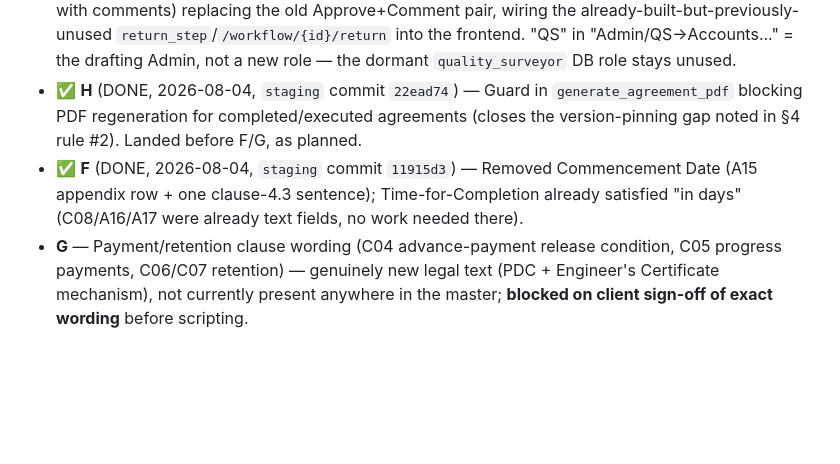
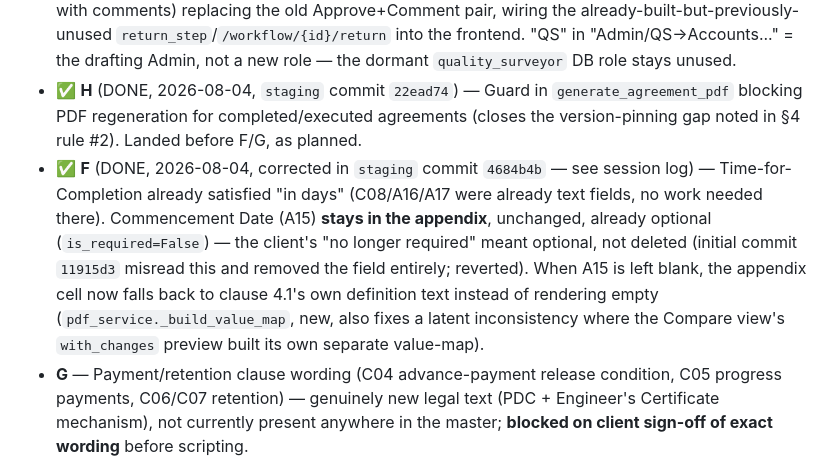
Before and after one commit to Dobaaa/SAMS-Intial-Project, a Markdown page: CLAUDE.md, the part around one of its changes. GitHub-like rendering; blank space fills up the shorter version.

Commit message:
docs: correct Package F record — A15 optional, not deleted
Co-Authored-By: Claude Opus 4.7 (1M context) <noreply@anthropic.com>

```diff
--- a/CLAUDE.md
+++ b/CLAUDE.md
@@ -195,7 +196,7 @@ BGCC's Phase 2 wishlist (`~/Downloads/Approval process shall be step by step .md
 **In scope — 8 work packages, build order A→H→F/G→C→D→B→E:**
 - ✅ **A** (DONE, 2026-08-04, `staging` commit `734c69d`, deployed to alpha) — Reversed §4 rule #4 back to sequential: chain reorder to Accounts→PD→OM→GM, real ordering guard in `approve_step` (the flat model had none), 3-button reviewer UI (Approved / Approved with comments / Rejected with comments) replacing the old Approve+Comment pair, wiring the already-built-but-previously-unused `return_step`/`/workflow/{id}/return` into the frontend. "QS" in "Admin/QS→Accounts..." = the drafting Admin, not a new role — the dormant `quality_surveyor` DB role stays unused.
 - ✅ **H** (DONE, 2026-08-04, `staging` commit `22ead74`) — Guard in `generate_agreement_pdf` blocking PDF regeneration for completed/executed agreements (closes the version-pinning gap noted in §4 rule #2). Landed before F/G, as planned.
-- ✅ **F** (DONE, 2026-08-04, `staging` commit `11915d3`) — Removed Commencement Date (A15 appendix row + one clause-4.3 sentence); Time-for-Completion already satisfied "in days" (C08/A16/A17 were already text fields, no work needed there).
+- ✅ **F** (DONE, 2026-08-04, corrected in `staging` commit `4684b4b` — see session log) — Time-for-Completion already satisfied "in days" (C08/A16/A17 were already text fields, no work needed there). Commencement Date (A15) **stays in the appendix**, unchanged, already optional (`is_required=False`) — the client's "no longer required" meant optional, not deleted (initial commit `11915d3` misread this and removed the field entirely; reverted). When A15 is left blank, the appendix cell now falls back to clause 4.1's own definition text instead of rendering empty (`pdf_service._build_value_map`, new, also fixes a latent inconsistency where the Compare view's `with_changes` preview built its own separate value-map).
 - **G** — Payment/retention clause wording (C04 advance-payment release condition, C05 progress payments, C06/C07 retention) — genuinely new legal text (PDC + Engineer's Certificate mechanism), not currently present anywhere in the master; **blocked on client sign-off of exact wording** before scripting.
 - **C** — Red-highlight admin-entered content in a new GM-only "View PDF" render mode (`highlight_admin_content` flag, default off — standard/archived PDF never changes).
 - **D** — New simple 3-column Compare table (Original/Revised+Amendment/Generated-by) for GM Portal, reusing the existing `agreement_clause_revisions` data — does **not** touch the existing `AgreementCompare.tsx`/`ClauseRevisionsPanel.tsx` used elsewhere.
```
Also changed, not shown: other parts of CLAUDE.md (+1 -0 lines).
